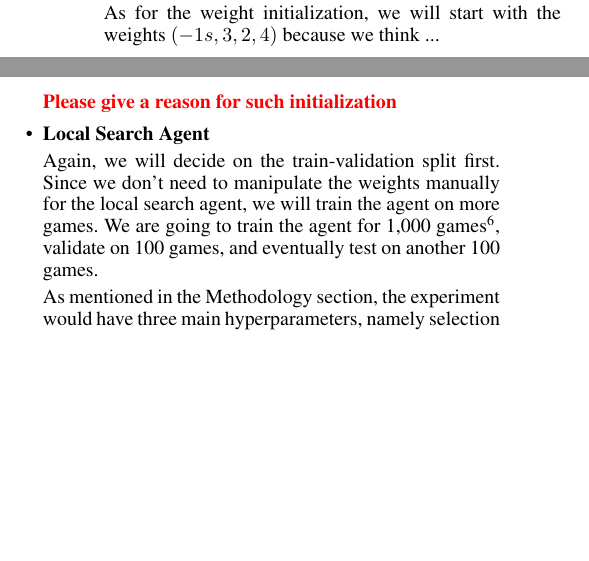
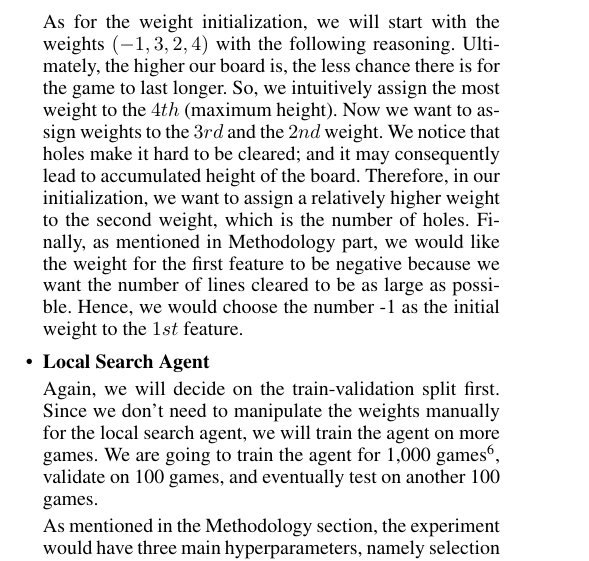
Before and after one commit to shuheng-cao/CS486GroupProject, a LaTeX paper (Report/report.tex): two parts of the columns of page 7 of 9 before the commit and part of one column of page 7 of 9 after it, the two joined at a grey line, cut so that both start at the same text, the shorter picture padded with empty space. Compiled offline with pdfLaTeX.

Commit message:
add reasoning in handcrafted section

```diff
--- a/Report/report.tex
+++ b/Report/report.tex
@@ -420,9 +420,7 @@ As mentioned above, since we implemented a Tetris environment, we can say that w
 
   The experimental design for the handcrafted agent is relatively straight-forward. Since we are merely relying on our observation and intuition, we need to keep track of each game manually. Therefore, we will use a training set of 3 games, a validation set of 100 games, and a test set of another 100 games. The training process is rather simple. We will watch the agent playing for three rounds (training) and let it play for itself for another 100 rounds (validation). Meanwhile, we will analyze its mistakes during training and calculate the average score for the validation. Then, according to the analysis, we will adjust the weights correspondingly, and if the combination of the new weights yields a better validation score, we will use it. Otherwise, we will try some other updates, and if we can't improve the validation result anymore, we will stop. Finally, we will use the best weights combination as our final result and test it on another 100 games.
 
-  As for the weight initialization, we will start with the weights $(-1s,3,2,4)$ because we think ...
-
-  \textcolor{red}{\textbf{Please give a reason for such initialization} }
+  As for the weight initialization, we will start with the weights $(-1,3,2,4)$ with the following reasoning. Ultimately, the higher our board is, the less chance there is for the game to last longer. So, we intuitively assign the most weight to the $4th$ (maximum height). Now we want to assign weights to the $3rd$ and the $2nd$ weight. We notice that holes make it hard to be cleared; and it may consequently lead to accumulated height of the board. Therefore, in our initialization, we want to assign a relatively higher weight to the second weight, which is the number of holes. Finally, as mentioned in Methodology part, we would like the weight for the first feature to be negative because we want the number of lines cleared to be as large as possible. Hence, we would choose the number -1 as the initial weight to the $1st$ feature.
 
   \item \textbf{Local Search Agent}
 
```
Also changed, not shown: Report/report.pdf.
